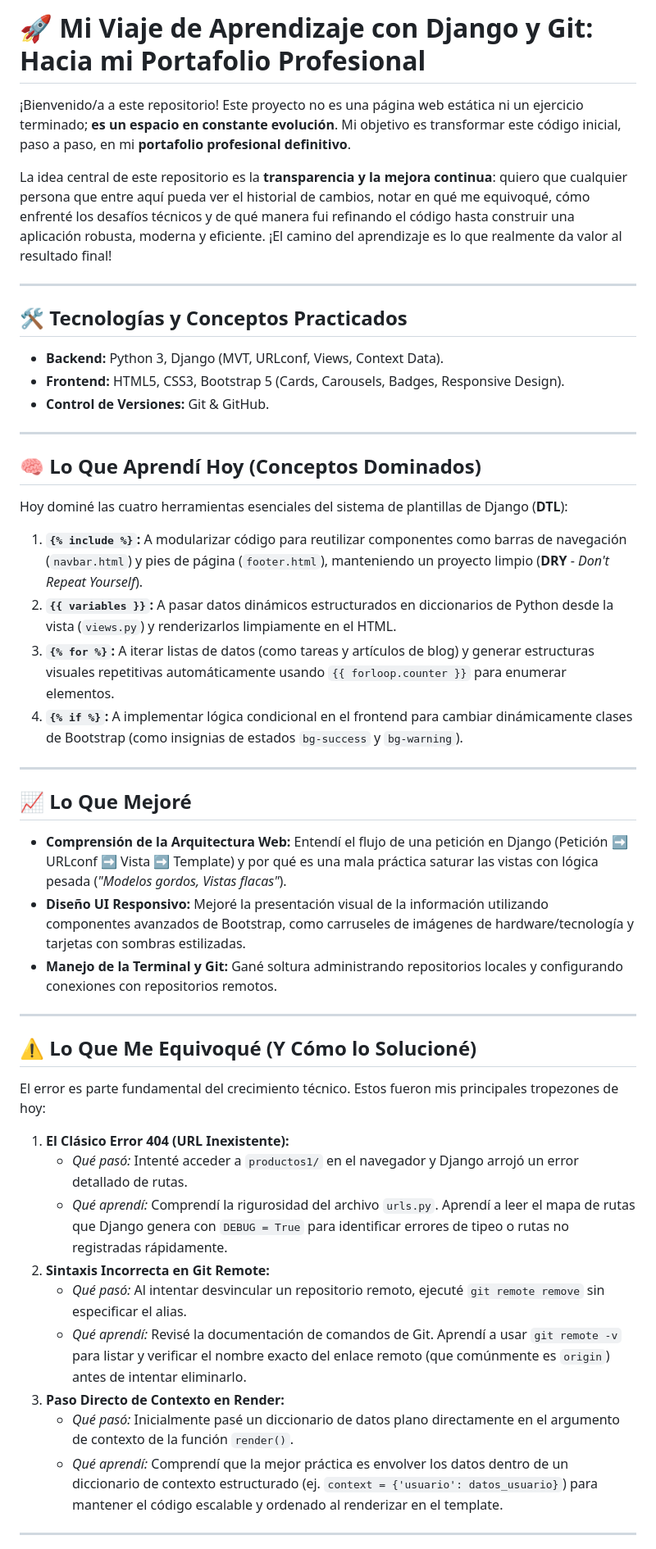
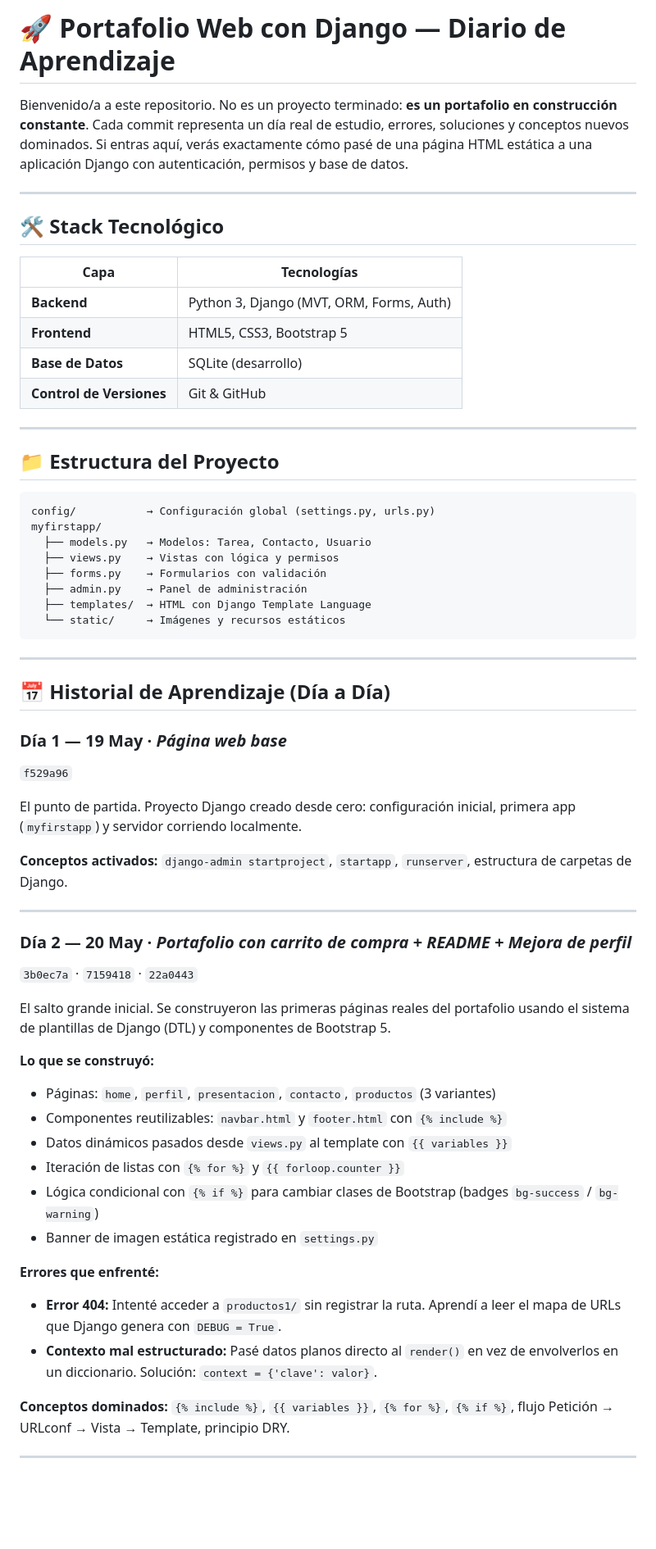
Before and after one commit to SladeSylvain/web-con-carrito-de-compra-portafolio-, a Markdown page: README.md, the part around one of its changes. Shown at 82% size. GitHub-like rendering; blank space fills up the shorter version.

Commit message:
Revise README for project updates and learning log
Updated the README to reflect the project's evolution, added a technology stack section, and detailed daily learning progress.

````diff
--- a/README.md
+++ b/README.md
@@ -1,46 +1,64 @@
-# 🚀 Mi Viaje de Aprendizaje con Django y Git: Hacia mi Portafolio Profesional
+# 🚀 Portafolio Web con Django — Diario de Aprendizaje
 
-¡Bienvenido/a a este repositorio! Este proyecto no es una página web estática ni un ejercicio terminado; **es un espacio en constante evolución**. Mi objetivo es transformar este código inicial, paso a paso, en mi **portafolio profesional definitivo**.
-
-La idea central de este repositorio es la **transparencia y la mejora continua**: quiero que cualquier persona que entre aquí pueda ver el historial de cambios, notar en qué me equivoqué, cómo enfrenté los desafíos técnicos y de qué manera fui refinando el código hasta construir una aplicación robusta, moderna y eficiente. ¡El camino del aprendizaje es lo que realmente da valor al resultado final!
+Bienvenido/a a este repositorio. No es un proyecto terminado: **es un portafolio en construcción constante**. Cada commit representa un día real de estudio, errores, soluciones y conceptos nuevos dominados. Si entras aquí, verás exactamente cómo pasé de una página HTML estática a una aplicación Django con autenticación, permisos y base de datos.
 
 ---
 
-## 🛠️ Tecnologías y Conceptos Practicados
-* **Backend:** Python 3, Django (MVT, URLconf, Views, Context Data).
-* **Frontend:** HTML5, CSS3, Bootstrap 5 (Cards, Carousels, Badges, Responsive Design).
-* **Control de Versiones:** Git & GitHub.
+## 🛠️ Stack Tecnológico
+
+| Capa | Tecnologías |
+|---|---|
+| **Backend** | Python 3, Django (MVT, ORM, Forms, Auth) |
+| **Frontend** | HTML5, CSS3, Bootstrap 5 |
+| **Base de Datos** | SQLite (desarrollo) |
+| **Control de Versiones** | Git & GitHub |
 
 ---
 
-## 🧠 Lo Que Aprendí Hoy (Conceptos Dominados)
-Hoy dominé las cuatro herramientas esenciales del sistema de plantillas de Django (**DTL**):
-1. **`{% include %}`:** A modularizar código para reutilizar componentes como barras de navegación (`navbar.html`) y pies de página (`footer.html`), manteniendo un proyecto limpio (**DRY** - *Don't Repeat Yourself*).
-2. **`{{ variables }}`:** A pasar datos dinámicos estructurados en diccionarios de Python desde la vista (`views.py`) y renderizarlos limpiamente en el HTML.
-3. **`{% for %}`:** A iterar listas de datos (como tareas y artículos de blog) y generar estructuras visuales repetitivas automáticamente usando `{{ forloop.counter }}` para enumerar elementos.
-4. **`{% if %}`:** A implementar lógica condicional en el frontend para cambiar dinámicamente clases de Bootstrap (como insignias de estados `bg-success` y `bg-warning`).
+## 📁 Estructura del Proyecto
+
+```
+config/           → Configuración global (settings.py, urls.py)
+myfirstapp/
+  ├── models.py   → Modelos: Tarea, Contacto, Usuario
+  ├── views.py    → Vistas con lógica y permisos
+  ├── forms.py    → Formularios con validación
+  ├── admin.py    → Panel de administración
+  ├── templates/  → HTML con Django Template Language
+  └── static/     → Imágenes y recursos estáticos
+```
 
 ---
 
-## 📈 Lo Que Mejoré
-* **Comprensión de la Arquitectura Web:** Entendí el flujo de una petición en Django (Petición ➡️ URLconf ➡️ Vista ➡️ Template) y por qué es una mala práctica saturar las vistas con lógica pesada (*"Modelos gordos, Vistas flacas"*).
-* **Diseño UI Responsivo:** Mejoré la presentación visual de la información utilizando componentes avanzados de Bootstrap, como carruseles de imágenes de hardware/tecnología y tarjetas con sombras estilizadas.
-* **Manejo de la Terminal y Git:** Gané soltura administrando repositorios locales y configurando conexiones con repositorios remotos.
+## 📅 Historial de Aprendizaje (Día a Día)
+
+### Día 1 — 19 May · *Página web base*
+`f529a96`
+
+El punto de partida. Proyecto Django creado desde cero: configuración inicial, primera app (`myfirstapp`) y servidor corriendo localmente.
+
+**Conceptos activados:** `django-admin startproject`, `startapp`, `runserver`, estructura de carpetas de Django.
 
 ---
 
-## ⚠️ Lo Que Me Equivoqué (Y Cómo lo Solucioné)
-El error es parte fundamental del crecimiento técnico. Estos fueron mis principales tropezones de hoy:
+### Día 2 — 20 May · *Portafolio con carrito de compra + README + Mejora de perfil*
+`3b0ec7a` · `7159418` · `22a0443`
 
-1. **El Clásico Error 404 (URL Inexistente):**
-   * *Qué pasó:* Intenté acceder a `productos1/` en el navegador y Django arrojó un error detallado de rutas.
-   * *Qué aprendí:* Comprendí la rigurosidad del archivo `urls.py`. Aprendí a leer el mapa de rutas que Django genera con `DEBUG = True` para identificar errores de tipeo o rutas no registradas rápidamente.
-2. **Sintaxis Incorrecta en Git Remote:**
-   * *Qué pasó:* Al intentar desvincular un repositorio remoto, ejecuté `git remote remove` sin especificar el alias.
-   * *Qué aprendí:* Revisé la documentación de comandos de Git. Aprendí a usar `git remote -v` para listar y verificar el nombre exacto del enlace remoto (que comúnmente es `origin`) antes de intentar eliminarlo.
-3. **Paso Directo de Contexto en Render:**
-   * *Qué pasó:* Inicialmente pasé un diccionario de datos plano directamente en el argumento de contexto de la función `render()`.
-   * *Qué aprendí:* Comprendí que la mejor práctica es envolver los datos dentro de un diccionario de contexto estructurado (ej. `context = {'usuario': datos_usuario}`) para mantener el código escalable y ordenado al renderizar en el template.
+El salto grande inicial. Se construyeron las primeras páginas reales del portafolio usando el sistema de plantillas de Django (DTL) y componentes de Bootstrap 5.
+
+**Lo que se construyó:**
+- Páginas: `home`, `perfil`, `presentacion`, `contacto`, `productos` (3 variantes)
+- Componentes reutilizables: `navbar.html` y `footer.html` con `{% include %}`
+- Datos dinámicos pasados desde `views.py` al template con `{{ variables }}`
+- Iteración de listas con `{% for %}` y `{{ forloop.counter }}`
+- Lógica condicional con `{% if %}` para cambiar clases de Bootstrap (badges `bg-success` / `bg-warning`)
+- Banner de imagen estática registrado en `settings.py`
+
+**Errores que enfrenté:**
+- **Error 404:** Intenté acceder a `productos1/` sin registrar la ruta. Aprendí a leer el mapa de URLs que Django genera con `DEBUG = True`.
+- **Contexto mal estructurado:** Pasé datos planos directo al `render()` en vez de envolverlos en un diccionario. Solución: `context = {'clave': valor}`.
+
+**Conceptos dominados:** `{% include %}`, `{{ variables }}`, `{% for %}`, `{% if %}`, flujo Petición → URLconf → Vista → Template, principio DRY.
 
 ---
 
````
Also changed, not shown: other parts of README.md (+100 -5 lines).
